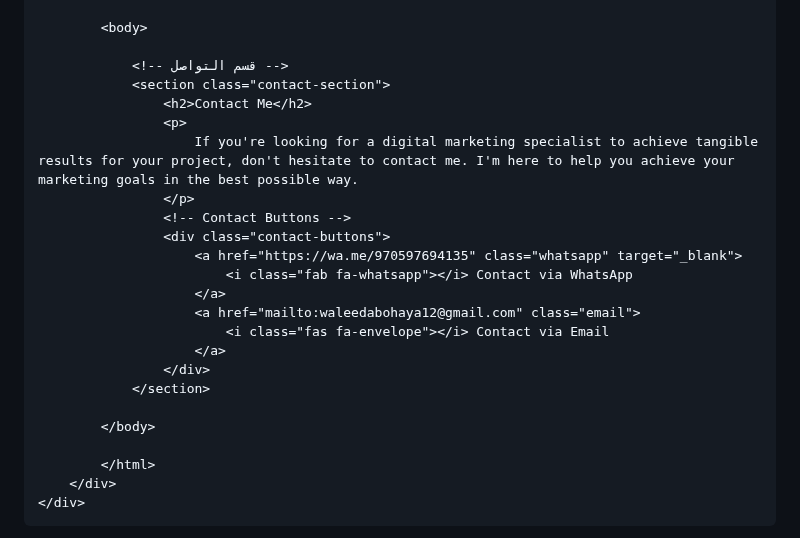
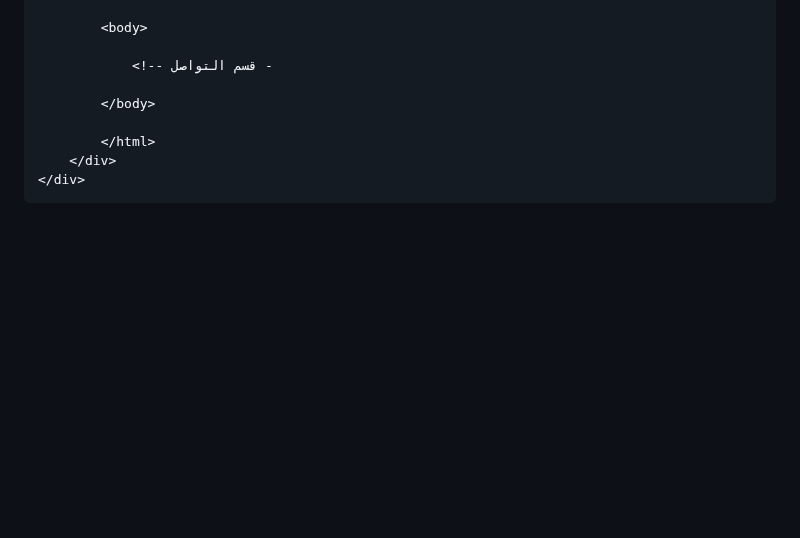
Before and after one commit to waleedmahmoud1/my-website, a Markdown page: README.md, the part around the change. GitHub-like rendering; blank space fills up the shorter version.

```diff
--- a/README.md
+++ b/README.md
@@ -2113,22 +2113,7 @@ padding-bottom: 20px;
 
             <body>
 
-                <!-- قسم التواصل -->
-                <section class="contact-section">
-                    <h2>Contact Me</h2>
-                    <p>
-                        If you're looking for a digital marketing specialist to achieve tangible results for your project, don't hesitate to contact me. I'm here to help you achieve your marketing goals in the best possible way.
-                    </p>
-                    <!-- Contact Buttons -->
-                    <div class="contact-buttons">
-                        <a href="https://wa.me/970597694135" class="whatsapp" target="_blank">
-                            <i class="fab fa-whatsapp"></i> Contact via WhatsApp
-                        </a>
-                        <a href="mailto:waleedabohaya12@gmail.com" class="email">
-                            <i class="fas fa-envelope"></i> Contact via Email
-                        </a>
-                    </div>
-                </section>
+                <!-- قسم التواصل -
 
             </body>
 
```
